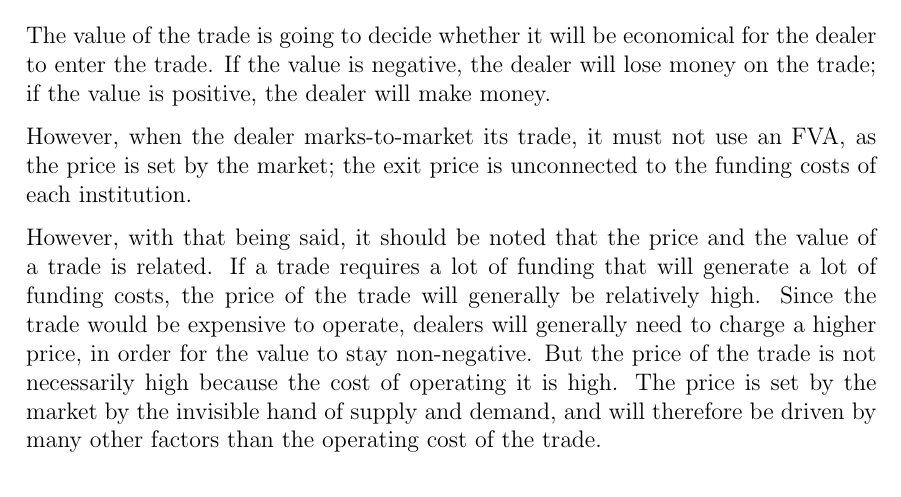
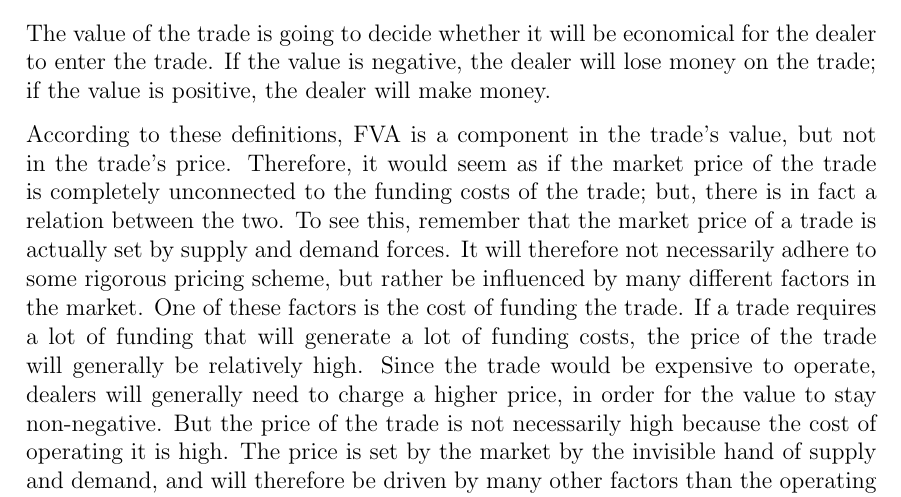
Before and after one commit to sebastianbaltser/master-thesis, a LaTeX thesis (thesis/main.tex, which reads thesis/content/body-matter/fva-debate/price-vs-value.tex): part of page 24 of 58 before the commit and part of page 24 of 59 after it, cut so that both start at the same text. Compiled offline with pdfLaTeX.

Commit message:
Add bridge

```diff
--- a/thesis/content/body-matter/fva-debate/price-vs-value.tex
+++ b/thesis/content/body-matter/fva-debate/price-vs-value.tex
@@ -56,12 +56,16 @@
     If the value is negative, the dealer will lose money on the trade;
     if the value is positive, the dealer will make money.
 
-    However, when the dealer marks-to-market its trade, it must not use an \FVA/,
-    as the price is set by the market;
-    the exit price is unconnected to the funding costs of each institution.
-
-    However, with that being said,
-    it should be noted that the price and the value of a trade is related.
+    According to these definitions,
+    \FVA/ is a component in the trade's value, but not in the trade's price.
+    Therefore, it would seem as if the market price of the trade
+    is completely unconnected to the funding costs of the trade;
+    but, there is in fact a relation between the two.
+    To see this, remember that the market price of a trade
+    is actually set by supply and demand forces.
+    It will therefore not necessarily adhere to some rigorous pricing scheme,
+    but rather be influenced by many different factors in the market.
+    One of these factors is the cost of funding the trade.
     If a trade requires a lot of funding that will generate a lot of funding costs,
     the price of the trade will generally be relatively high.
     Since the trade would be expensive to operate,
```
